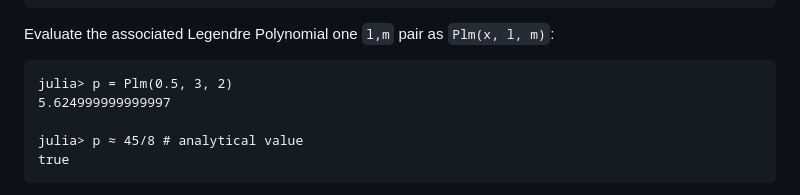
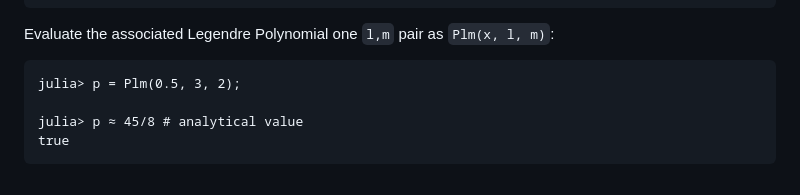
Before and after one commit to jishnub/LegendrePolynomials.jl, a Markdown page: docs/src/index.md, the part around the change. Rendered like a GitHub page.

Commit message:
Remove explicit floating-point values in Plm example

````diff
--- a/docs/src/index.md
+++ b/docs/src/index.md
@@ -58,8 +58,7 @@ true
 Evaluate the associated Legendre Polynomial one `l,m` pair as `Plm(x, l, m)`:
 
 ```jldoctest
-julia> p = Plm(0.5, 3, 2)
-5.624999999999997
+julia> p = Plm(0.5, 3, 2);
 
 julia> p ≈ 45/8 # analytical value
 true
````
